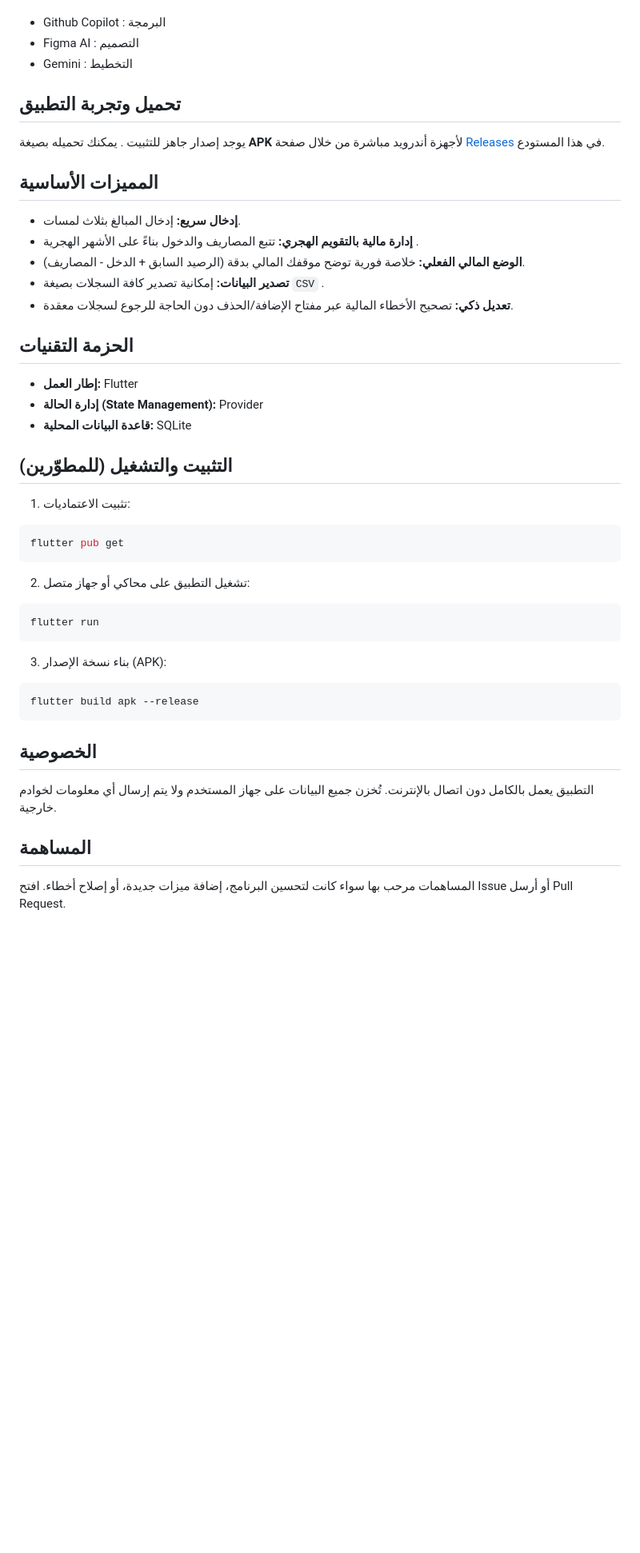
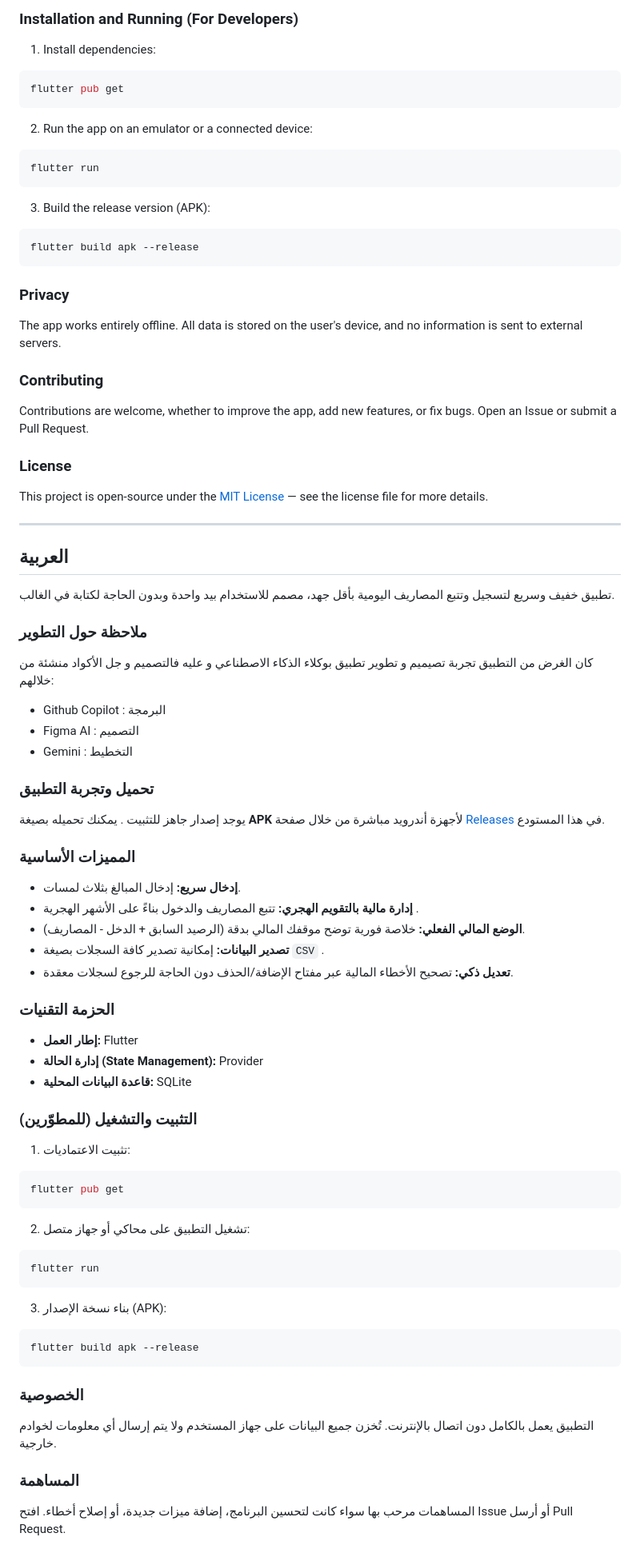
Before and after one commit to BaselCS/flutter_wallet, a Markdown page: README.md, the part around one of its changes. Shown at 80% size. Rendered like a GitHub page; blank space fills up the shorter version.

````diff
--- a/README.md
+++ b/README.md
@@ -9,35 +58,63 @@
+### Installation and Running (For Developers)
+
+1. Install dependencies:
+```bash
+flutter pub get
+```
+
+2. Run the app on an emulator or a connected device:
+```bash
+flutter run
+```
+
+3. Build the release version (APK):
+```bash
+flutter build apk --release
+```
+
+### Privacy
+The app works entirely offline. All data is stored on the user's device, and no information is sent to external servers.
+
+### Contributing
+Contributions are welcome, whether to improve the app, add new features, or fix bugs. Open an Issue or submit a Pull Request.
+
+### License
+This project is open-source under the [MIT License](https://www.google.com/search?q=LICENSE) — see the license file for more details.
+
+---
+
+<h2 id="العربية">العربية</h2>
+
+تطبيق خفيف وسريع لتسجيل وتتبع المصاريف اليومية بأقل جهد، مصمم للاستخدام بيد واحدة وبدون الحاجة لكتابة في الغالب.
+
+### ملاحظة حول التطوير
+كان الغرض من التطبيق تجربة تصيميم و تطوير تطبيق بوكلاء الذكاء الاصطناعي و عليه فالتصميم و جل الأكواد منشئة من خلالهم:
 - Github Copilot : البرمجة
 - Figma AI : التصميم
 - Gemini  : التخطيط
 
-## تحميل وتجربة التطبيق
+### تحميل وتجربة التطبيق
 يوجد إصدار جاهز للتثبيت . يمكنك تحميله بصيغة **APK** لأجهزة أندرويد مباشرة من خلال صفحة [Releases](../../releases) في هذا المستودع.
 
-## المميزات الأساسية
-
+### المميزات الأساسية
 * **إدخال سريع:** إدخال المبالغ بثلاث لمسات.
 * **إدارة مالية بالتقويم الهجري:** تتبع المصاريف والدخول بناءً على الأشهر الهجرية .
 * **الوضع المالي الفعلي:** خلاصة فورية توضح موقفك المالي بدقة (الرصيد السابق + الدخل - المصاريف).
 * **تصدير البيانات:** إمكانية تصدير كافة السجلات بصيغة `CSV` .
 * **تعديل ذكي:** تصحيح الأخطاء المالية عبر مفتاح الإضافة/الحذف دون الحاجة للرجوع لسجلات معقدة.
 
-
-## الحزمة التقنيات
+### الحزمة التقنيات
 * **إطار العمل:** Flutter
 * **إدارة الحالة (State Management):** Provider
 * **قاعدة البيانات المحلية:** SQLite
 
-
-## التثبيت والتشغيل (للمطوّرين)
+### التثبيت والتشغيل (للمطوّرين)
 1. تثبيت الاعتماديات:
-
 ```bash
 flutter pub get
 ```
 
-
 2. تشغيل التطبيق على محاكي أو جهاز متصل:
-
 ```bash
 flutter run
 ```
@@ -47,9 +124,9 @@ flutter run
 flutter build apk --release
 ```
 
-##  الخصوصية
+### الخصوصية
 التطبيق يعمل بالكامل دون اتصال بالإنترنت. تُخزن جميع البيانات على جهاز المستخدم ولا يتم إرسال أي معلومات لخوادم خارجية.
 
-## المساهمة
+### المساهمة
 المساهمات مرحب بها سواء كانت لتحسين البرنامج، إضافة ميزات جديدة، أو إصلاح أخطاء. افتح Issue أو أرسل Pull Request.
 
````
Also changed, not shown: other parts of README.md (+56 -69 lines).
